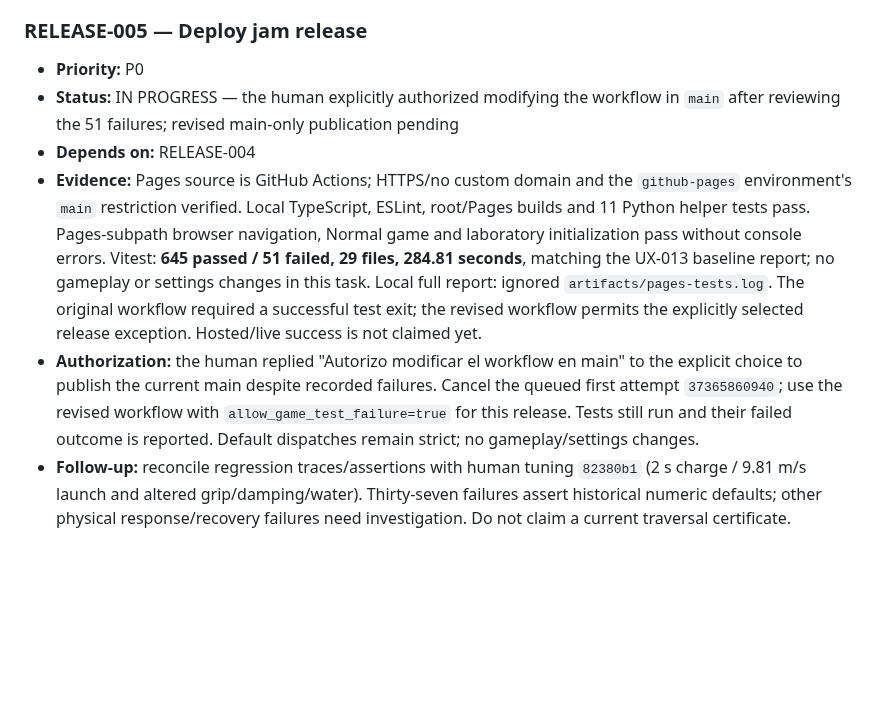
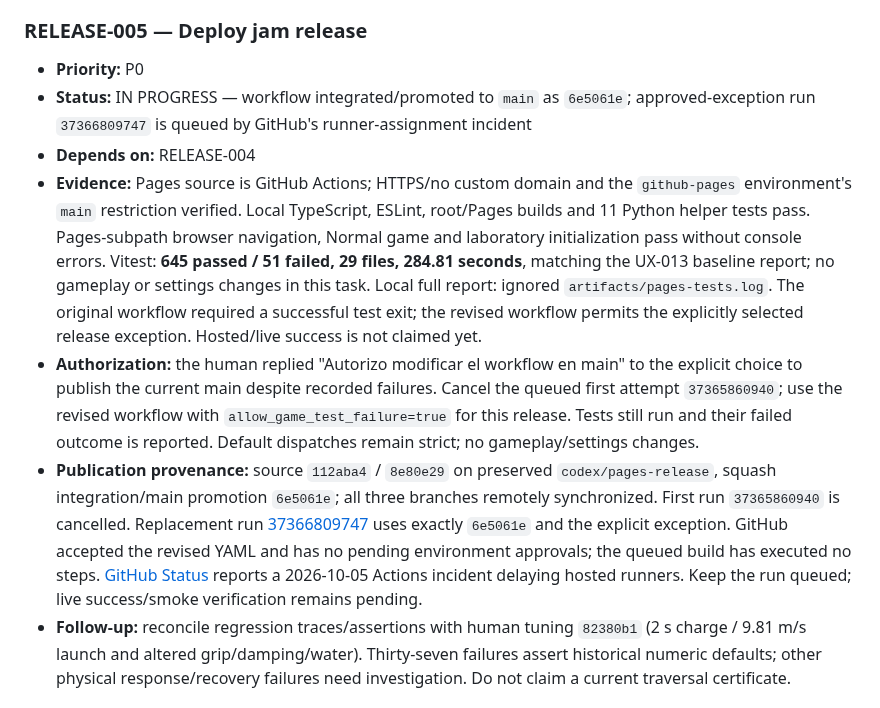
Before and after one commit to s1vh-game-jams/FICIV-AnimaGameJam-MudanzasTortugaSL, a Markdown page: docs/BACKLOG.md, the part around the change. Drawn GitHub-style; blank space fills up the shorter version.

```diff
--- a/docs/BACKLOG.md
+++ b/docs/BACKLOG.md
@@ -1182,10 +1182,11 @@ Jam release on main
 
 ### RELEASE-005 — Deploy jam release
 - **Priority:** P0
-- **Status:** IN PROGRESS — the human explicitly authorized modifying the workflow in `main` after reviewing the 51 failures; revised main-only publication pending
+- **Status:** IN PROGRESS — workflow integrated/promoted to `main` as `6e5061e`; approved-exception run `37366809747` is queued by GitHub's runner-assignment incident
 - **Depends on:** RELEASE-004
 - **Evidence:** Pages source is GitHub Actions; HTTPS/no custom domain and the `github-pages` environment's `main` restriction verified. Local TypeScript, ESLint, root/Pages builds and 11 Python helper tests pass. Pages-subpath browser navigation, Normal game and laboratory initialization pass without console errors. Vitest: **645 passed / 51 failed, 29 files, 284.81 seconds**, matching the UX-013 baseline report; no gameplay or settings changes in this task. Local full report: ignored `artifacts/pages-tests.log`. The original workflow required a successful test exit; the revised workflow permits the explicitly selected release exception. Hosted/live success is not claimed yet.
 - **Authorization:** the human replied "Autorizo modificar el workflow en main" to the explicit choice to publish the current main despite recorded failures. Cancel the queued first attempt `37365860940`; use the revised workflow with `allow_game_test_failure=true` for this release. Tests still run and their failed outcome is reported. Default dispatches remain strict; no gameplay/settings changes.
+- **Publication provenance:** source `112aba4` / `8e80e29` on preserved `codex/pages-release`, squash integration/main promotion `6e5061e`; all three branches remotely synchronized. First run `37365860940` is cancelled. Replacement run [37366809747](https://github.com/s1vh-game-jams/FICIV-AnimaGameJam-MudanzasTortugaSL/actions/runs/37366809747) uses exactly `6e5061e` and the explicit exception. GitHub accepted the revised YAML and has no pending environment approvals; the queued build has executed no steps. [GitHub Status](https://www.githubstatus.com/) reports a 2026-10-05 Actions incident delaying hosted runners. Keep the run queued; live success/smoke verification remains pending.
 - **Follow-up:** reconcile regression traces/assertions with human tuning `82380b1` (2 s charge / 9.81 m/s launch and altered grip/damping/water). Thirty-seven failures assert historical numeric defaults; other physical response/recovery failures need investigation. Do not claim a current traversal certificate.
 ### TEST-010 — Cover the physical core with real Rapier invariants
 - **Priority:** P0
```
Also changed, not shown: docs/DEPLOYMENT.md (+2 -0 lines).
